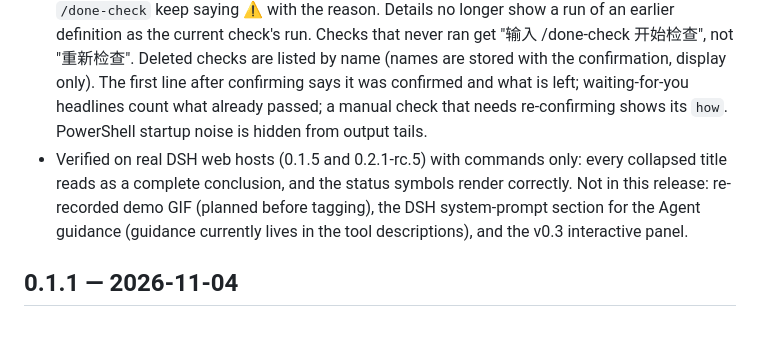
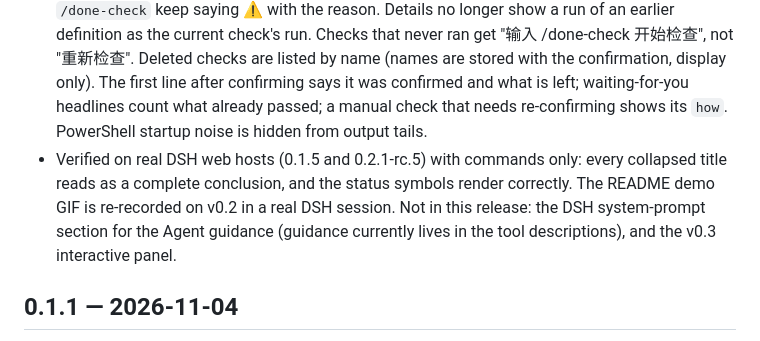
Before and after one commit to BeforeLanding/dsh-done-check, a Markdown page: CHANGELOG.md, the part around the change. Drawn GitHub-style.

```diff
--- a/CHANGELOG.md
+++ b/CHANGELOG.md
@@ -12,7 +12,7 @@ Redesigns the user-facing layer only. The verification rules are unchanged (user
 - Manual checks take an optional `how` (how to verify), shown in the preview and while waiting; it is part of the definition hash. Checks without it hash exactly as before.
 - Agent tools: `done_check_status` / `done_check_run` return `verdict` and `nextStep`; `done_check_draft` carries drafting rules (name checks by user-judgeable behaviour, no check without a real verification behind it) and returns non-blocking warnings for generic names such as "测试通过".
 - Real-host fixes: a command that never started is now classified by its real cause (permission denial, sandbox failure, no shell tool, otherwise the tool's own message) instead of always reading "denied by permission settings". The attempt is remembered per check (display only, never evidence; cleared by the next completed run or a definition change), so `详情` and later `/done-check` keep saying ⚠️ with the reason. Details no longer show a run of an earlier definition as the current check's run. Checks that never ran get "输入 /done-check 开始检查", not "重新检查". Deleted checks are listed by name (names are stored with the confirmation, display only). The first line after confirming says it was confirmed and what is left; waiting-for-you headlines count what already passed; a manual check that needs re-confirming shows its `how`. PowerShell startup noise is hidden from output tails.
-- Verified on real DSH web hosts (0.1.5 and 0.2.1-rc.5) with commands only: every collapsed title reads as a complete conclusion, and the status symbols render correctly. Not in this release: re-recorded demo GIF (planned before tagging), the DSH system-prompt section for the Agent guidance (guidance currently lives in the tool descriptions), and the v0.3 interactive panel.
+- Verified on real DSH web hosts (0.1.5 and 0.2.1-rc.5) with commands only: every collapsed title reads as a complete conclusion, and the status symbols render correctly. The README demo GIF is re-recorded on v0.2 in a real DSH session. Not in this release: the DSH system-prompt section for the Agent guidance (guidance currently lives in the tool descriptions), and the v0.3 interactive panel.
 
 ## 0.1.1 — 2026-11-04
 
```
Also changed, not shown: README.md (+10 -4 lines), README.zh-CN.md (+10 -4 lines), docs/images/done-check-demo-poster.png, docs/images/done-check-demo.gif, 1 other file.
